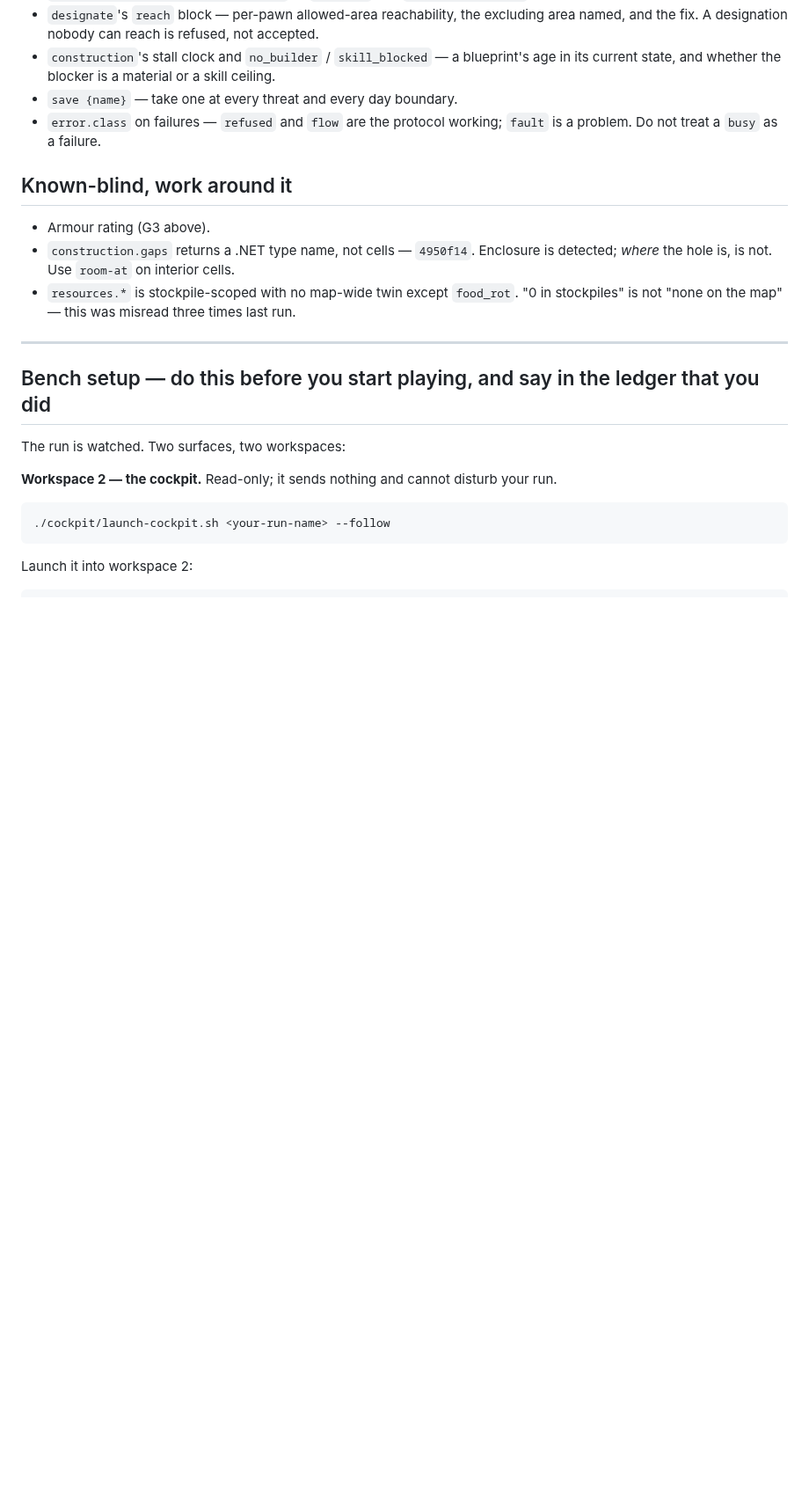
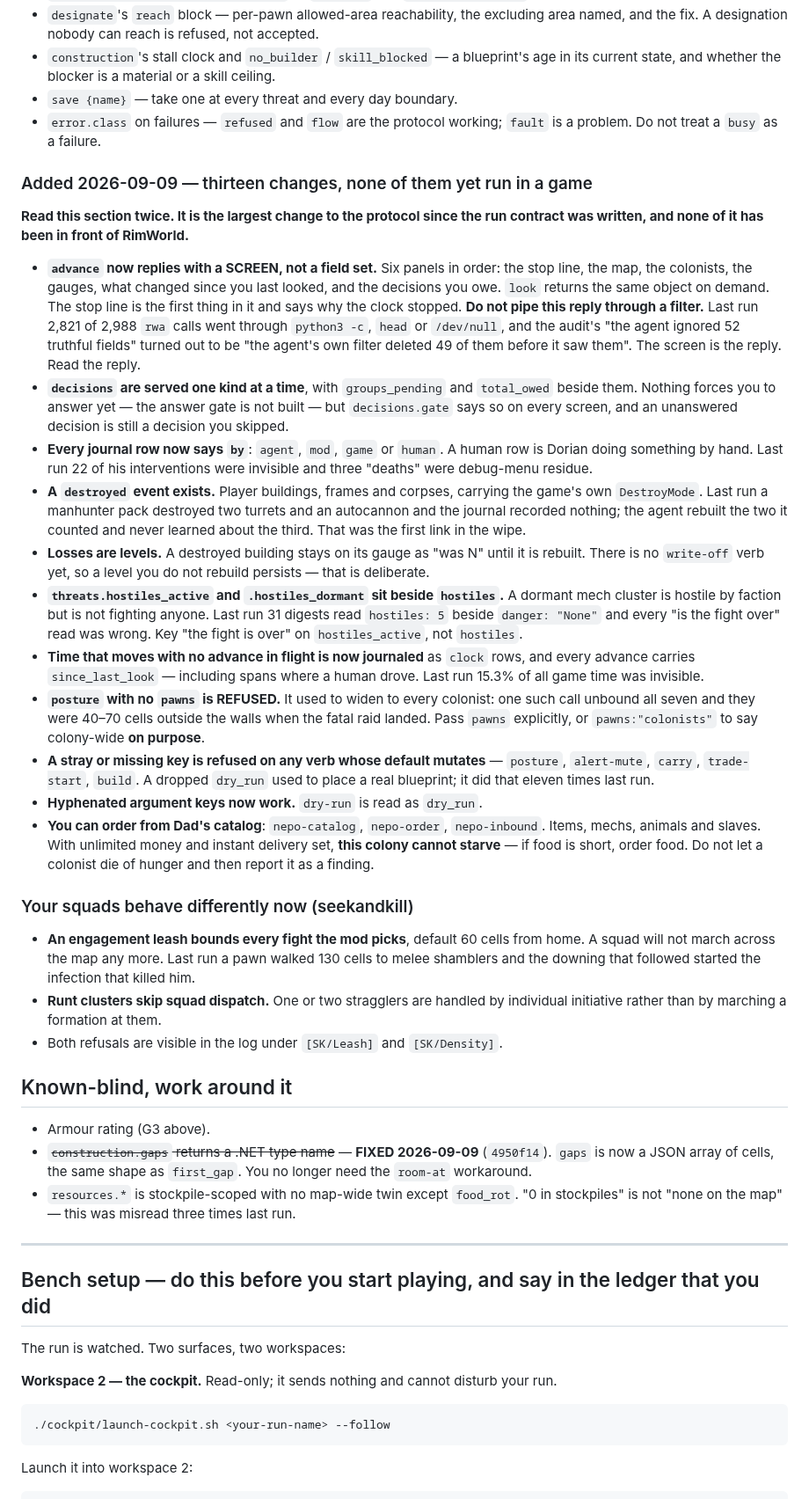
Before and after one commit to Borges-Fable/autorimmer, a Markdown page: RUNS/RUN-CONTRACT-open-ended.md, the part around the change. Shown at 88% size. Drawn GitHub-style; blank space fills up the shorter version.

Commit message:
Run contract: the thirteen changes of 2026-09-09, and one entry that is no longer true
Two sections were stale enough to mislead the next run.

"Known-blind, work around it" told the agent that construction.gaps returns a
.NET type name and to use room-at on interior cells instead. That was fixed this
morning (4950f14) — gaps is a JSON array of cells now — so the entry was sending
the next run down a workaround it no longer needs. Struck through rather than
deleted, because a reader who remembers the old behaviour should see that it
changed and when.

"What the mod will now tell you that it would not have last run" gains a section
for today: the screen as the reply to advance and the instruction not to filter
it; decisions served one kind at a time; by on every journal row; the destroyed
event; losses as levels; hostiles_active beside hostiles; clock rows and
since_last_look; posture refusing an unscoped write; stray keys refused on the
five verbs whose default mutates; hyphenated keys accepted; and the Nepo catalog
verbs, with the plain statement that this colony cannot starve and a hunger death
is a failure to use a verb rather than a finding.

A second section covers seekandkill, because the agent's squads behave differently
now: the 60-cell engagement leash and the density gate, and where their refusals
show up in the log.

The section says twice that none of it has been benched and that this run is the
first on it.

Co-Authored-By: Claude Opus 5 (1M context) <noreply@anthropic.com>
Claude-Session: https://claude.ai/code/session_01Numm4NVLPVu3AZHYdF6VCR

```diff
--- a/RUNS/RUN-CONTRACT-open-ended.md
+++ b/RUNS/RUN-CONTRACT-open-ended.md
@@ -102,11 +102,69 @@ Read these; they exist because they killed people.
 - `error.class` on failures — `refused` and `flow` are the protocol working;
   `fault` is a problem. Do not treat a `busy` as a failure.
 
+### Added 2026-09-09 — thirteen changes, none of them yet run in a game
+
+**Read this section twice. It is the largest change to the protocol since the run
+contract was written, and none of it has been in front of RimWorld.**
+
+- **`advance` now replies with a SCREEN, not a field set.** Six panels in order:
+  the stop line, the map, the colonists, the gauges, what changed since you last
+  looked, and the decisions you owe. `look` returns the same object on demand. The
+  stop line is the first thing in it and says why the clock stopped.
+  **Do not pipe this reply through a filter.** Last run 2,821 of 2,988 `rwa` calls
+  went through `python3 -c`, `head` or `/dev/null`, and the audit's "the agent
+  ignored 52 truthful fields" turned out to be "the agent's own filter deleted 49 of
+  them before it saw them". The screen is the reply. Read the reply.
+- **`decisions` are served one kind at a time**, with `groups_pending` and
+  `total_owed` beside them. Nothing forces you to answer yet — the answer gate is
+  not built — but `decisions.gate` says so on every screen, and an unanswered
+  decision is still a decision you skipped.
+- **Every journal row now says `by`**: `agent`, `mod`, `game` or `human`. A human
+  row is Dorian doing something by hand. Last run 22 of his interventions were
+  invisible and three "deaths" were debug-menu residue.
+- **A `destroyed` event exists.** Player buildings, frames and corpses, carrying the
+  game's own `DestroyMode`. Last run a manhunter pack destroyed two turrets and an
+  autocannon and the journal recorded nothing; the agent rebuilt the two it counted
+  and never learned about the third. That was the first link in the wipe.
+- **Losses are levels.** A destroyed building stays on its gauge as "was N" until
+  it is rebuilt. There is no `write-off` verb yet, so a level you do not rebuild
+  persists — that is deliberate.
+- **`threats.hostiles_active` and `.hostiles_dormant` sit beside `hostiles`.** A
+  dormant mech cluster is hostile by faction but is not fighting anyone. Last run 31
+  digests read `hostiles: 5` beside `danger: "None"` and every "is the fight over"
+  read was wrong. Key "the fight is over" on `hostiles_active`, not `hostiles`.
+- **Time that moves with no advance in flight is now journaled** as `clock` rows,
+  and every advance carries `since_last_look` — including spans where a human drove.
+  Last run 15.3% of all game time was invisible.
+- **`posture` with no `pawns` is REFUSED.** It used to widen to every colonist: one
+  such call unbound all seven and they were 40–70 cells outside the walls when the
+  fatal raid landed. Pass `pawns` explicitly, or `pawns:"colonists"` to say
+  colony-wide **on purpose**.
+- **A stray or missing key is refused on any verb whose default mutates** —
+  `posture`, `alert-mute`, `carry`, `trade-start`, `build`. A dropped `dry_run` used
+  to place a real blueprint; it did that eleven times last run.
+- **Hyphenated argument keys now work.** `dry-run` is read as `dry_run`.
+- **You can order from Dad's catalog**: `nepo-catalog`, `nepo-order`,
+  `nepo-inbound`. Items, mechs, animals and slaves. With unlimited money and instant
+  delivery set, **this colony cannot starve** — if food is short, order food. Do not
+  let a colonist die of hunger and then report it as a finding.
+
+### Your squads behave differently now (seekandkill)
+
+- **An engagement leash bounds every fight the mod picks**, default 60 cells from
+  home. A squad will not march across the map any more. Last run a pawn walked 130
+  cells to melee shamblers and the downing that followed started the infection that
+  killed him.
+- **Runt clusters skip squad dispatch.** One or two stragglers are handled by
+  individual initiative rather than by marching a formation at them.
+- Both refusals are visible in the log under `[SK/Leash]` and `[SK/Density]`.
+
 ## Known-blind, work around it
 
 - Armour rating (G3 above).
-- `construction.gaps` returns a .NET type name, not cells — `4950f14`. Enclosure
-  is detected; *where* the hole is, is not. Use `room-at` on interior cells.
+- ~~`construction.gaps` returns a .NET type name~~ — **FIXED 2026-09-09** (`4950f14`).
+  `gaps` is now a JSON array of cells, the same shape as `first_gap`. You no longer
+  need the `room-at` workaround.
 - `resources.*` is stockpile-scoped with no map-wide twin except `food_rot`. "0 in
   stockpiles" is not "none on the map" — this was misread three times last run.
 
```
